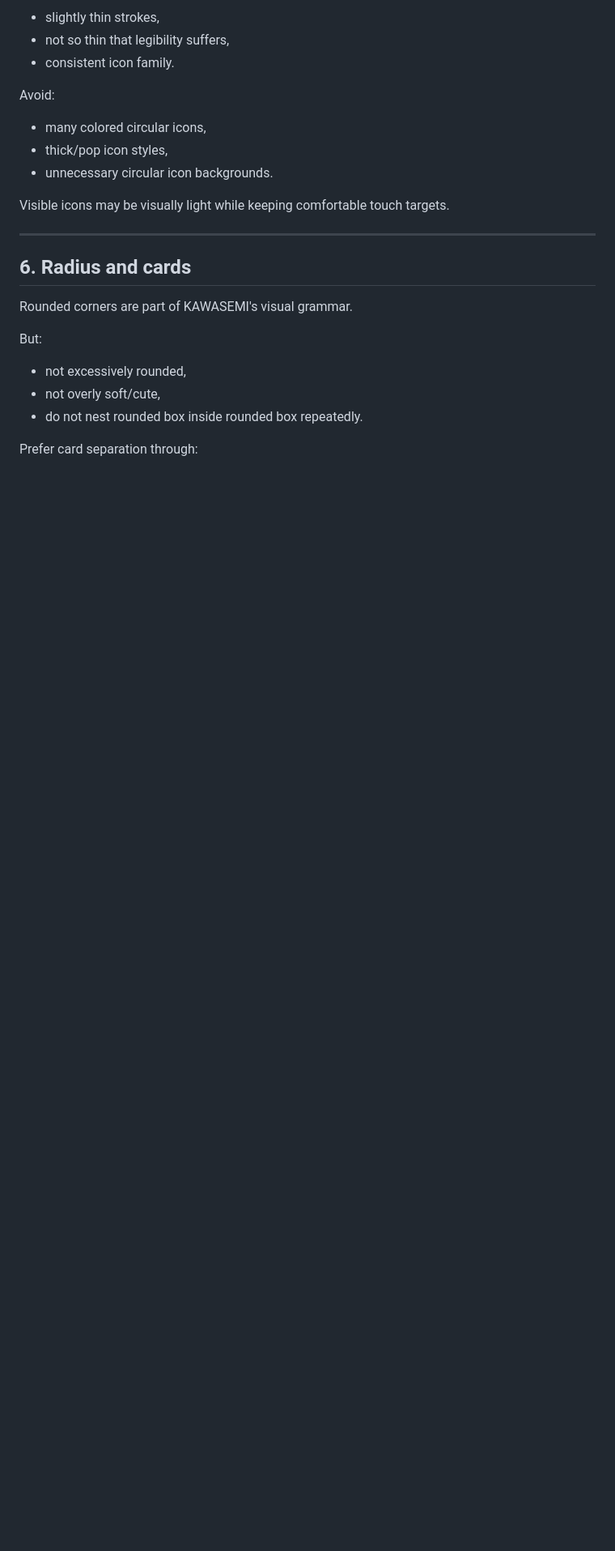
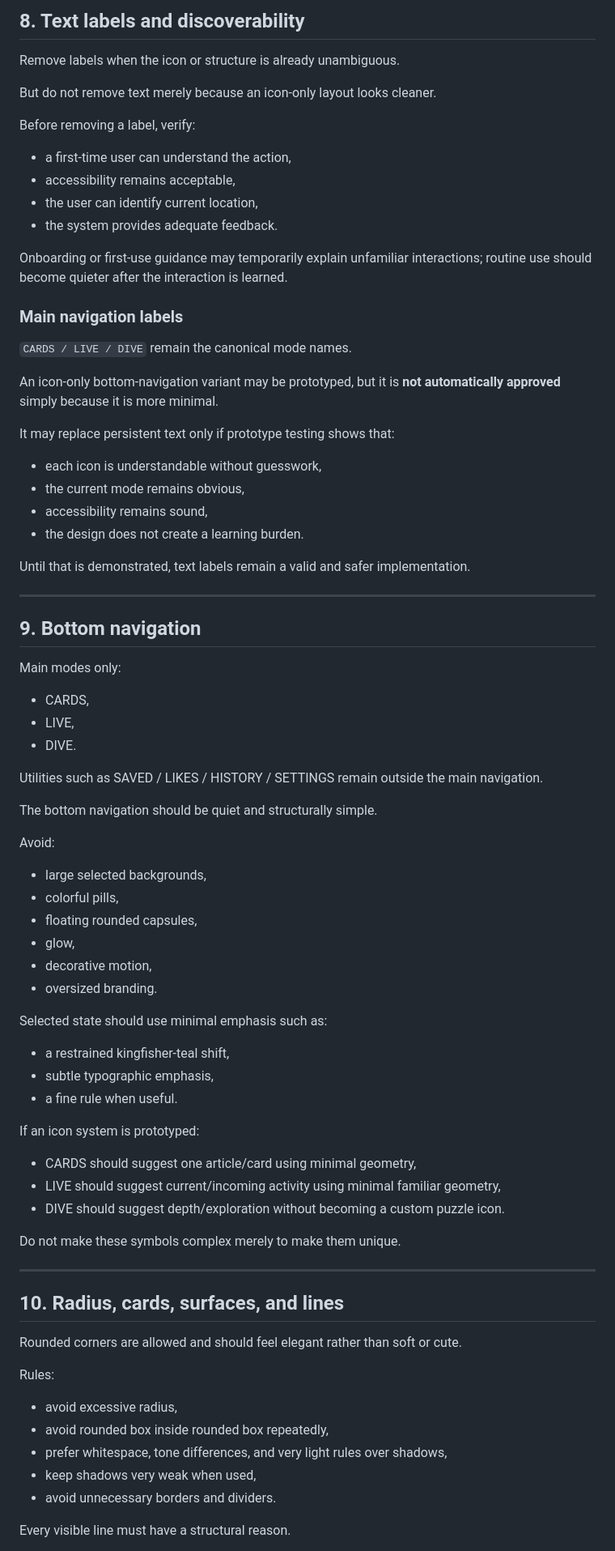
Before and after one commit to nineq9/hato-cards, a Markdown page: docs/DESIGN_SYSTEM.md, the part around one of its changes. Shown at 81% size. GitHub-like rendering; blank space fills up the shorter version.

```diff
--- a/docs/DESIGN_SYSTEM.md
+++ b/docs/DESIGN_SYSTEM.md
@@ -145,27 +236,84 @@ Style:
 
-- slightly thin strokes,
-- not so thin that legibility suffers,
-- consistent icon family.
+## 8. Text labels and discoverability
+
+Remove labels when the icon or structure is already unambiguous.
+
+But do not remove text merely because an icon-only layout looks cleaner.
+
+Before removing a label, verify:
+
+- a first-time user can understand the action,
+- accessibility remains acceptable,
+- the user can identify current location,
+- the system provides adequate feedback.
+
+Onboarding or first-use guidance may temporarily explain unfamiliar interactions; routine use should become quieter after the interaction is learned.
+
+### Main navigation labels
+
+`CARDS / LIVE / DIVE` remain the canonical mode names.
+
+An icon-only bottom-navigation variant may be prototyped, but it is **not automatically approved** simply because it is more minimal.
+
+It may replace persistent text only if prototype testing shows that:
+
+- each icon is understandable without guesswork,
+- the current mode remains obvious,
+- accessibility remains sound,
+- the design does not create a learning burden.
+
+Until that is demonstrated, text labels remain a valid and safer implementation.
+
+---
+
+## 9. Bottom navigation
+
+Main modes only:
+
+- CARDS,
+- LIVE,
+- DIVE.
+
+Utilities such as SAVED / LIKES / HISTORY / SETTINGS remain outside the main navigation.
+
+The bottom navigation should be quiet and structurally simple.
 
 Avoid:
 
-- many colored circular icons,
-- thick/pop icon styles,
-- unnecessary circular icon backgrounds.
+- large selected backgrounds,
+- colorful pills,
+- floating rounded capsules,
+- glow,
+- decorative motion,
+- oversized branding.
 
-Visible icons may be visually light while keeping comfortable touch targets.
+Selected state should use minimal emphasis such as:
+
+- a restrained kingfisher-teal shift,
+- subtle typographic emphasis,
+- a fine rule when useful.
+
+If an icon system is prototyped:
+
+- CARDS should suggest one article/card using minimal geometry,
+- LIVE should suggest current/incoming activity using minimal familiar geometry,
+- DIVE should suggest depth/exploration without becoming a custom puzzle icon.
+
+Do not make these symbols complex merely to make them unique.
 
 ---
 
-## 6. Radius and cards
+## 10. Radius, cards, surfaces, and lines
 
-Rounded corners are part of KAWASEMI's visual grammar.
+Rounded corners are allowed and should feel elegant rather than soft or cute.
 
-But:
+Rules:
 
-- not excessively rounded,
-- not overly soft/cute,
-- do not nest rounded box inside rounded box repeatedly.
+- avoid excessive radius,
+- avoid rounded box inside rounded box repeatedly,
+- prefer whitespace, tone differences, and very light rules over shadows,
+- keep shadows very weak when used,
+- avoid unnecessary borders and dividers.
 
-Prefer card separation through:
+Every visible line must have a structural reason.
 
```
Also changed, not shown: other parts of docs/DESIGN_SYSTEM.md (+287 -158 lines).
